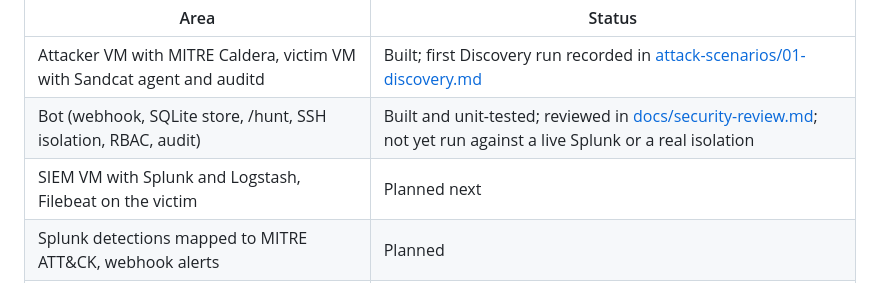
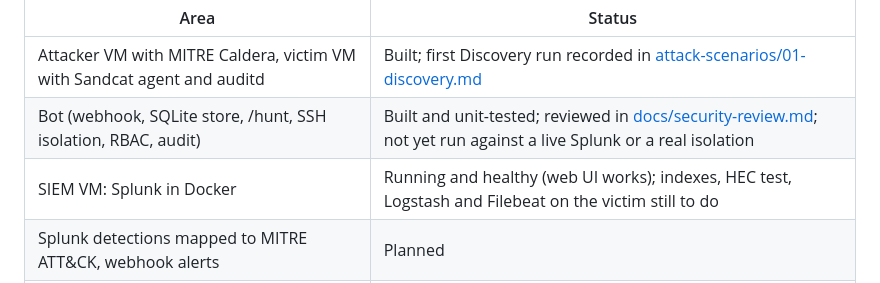
Before and after one commit to MustafaS14/SOC_Automation_Bot, a Markdown page: README.md, the part around the change. Drawn GitHub-style.

Commit message:
Update README status: Splunk running on soc-siem

```diff
--- a/README.md
+++ b/README.md
@@ -12,7 +12,7 @@ Part of a fully local SOC lab (no cloud): Caldera attack, victim logs, Splunk, t
 |---|---|
 | Attacker VM with MITRE Caldera, victim VM with Sandcat agent and auditd | Built; first Discovery run recorded in [attack-scenarios/01-discovery.md](attack-scenarios/01-discovery.md) |
 | Bot (webhook, SQLite store, /hunt, SSH isolation, RBAC, audit) | Built and unit-tested; reviewed in [docs/security-review.md](docs/security-review.md); not yet run against a live Splunk or a real isolation |
-| SIEM VM with Splunk and Logstash, Filebeat on the victim | Planned next |
+| SIEM VM: Splunk in Docker | Running and healthy (web UI works); indexes, HEC test, Logstash and Filebeat on the victim still to do |
 | Splunk detections mapped to MITRE ATT&CK, webhook alerts | Planned |
 | Auto-enrichment playbook, dashboard, more attack scenarios | Ideas, after the pipeline works end to end |
 
```
